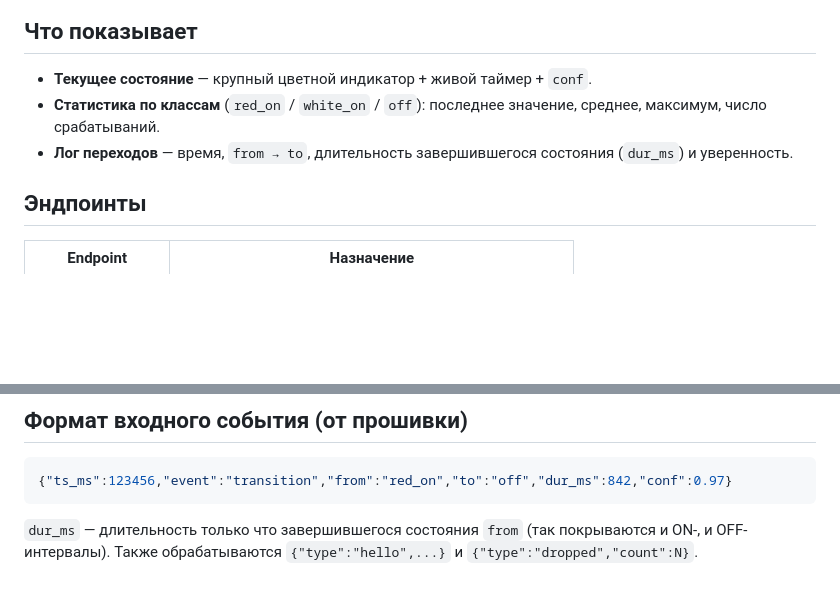
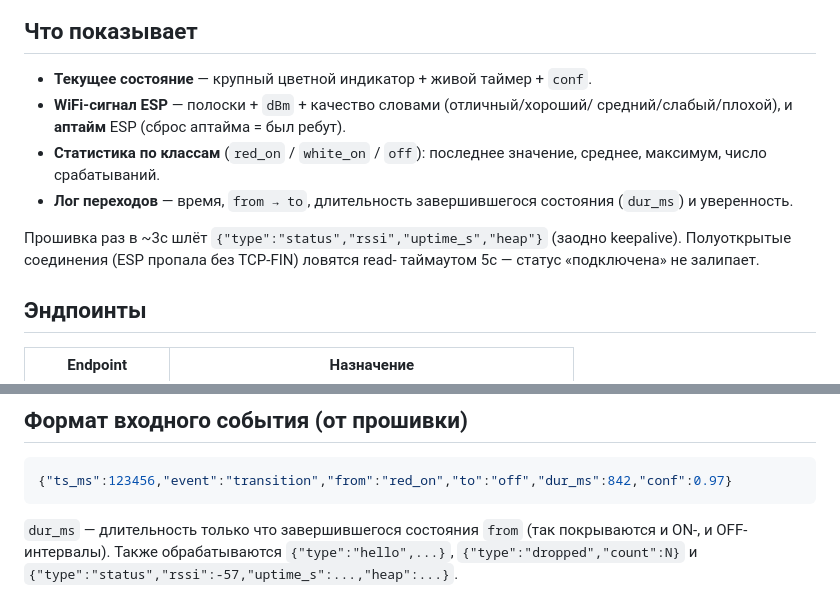
Before and after one commit to mikroNQ/ESP-CAM, a Markdown page: dashboard/README.md, 2 parts joined by grey strips. GitHub-like rendering; blank space fills up the shorter version.

````diff
--- a/dashboard/README.md
+++ b/dashboard/README.md
@@ -38,10 +38,16 @@ curl "http://<cam-ip>/detcfg?host=<pc-ip>&port=9000"
 ## Что показывает
 
 - **Текущее состояние** — крупный цветной индикатор + живой таймер + `conf`.
+- **WiFi-сигнал ESP** — полоски + `dBm` + качество словами (отличный/хороший/
+  средний/слабый/плохой), и **аптайм** ESP (сброс аптайма = был ребут).
 - **Статистика по классам** (`red_on` / `white_on` / `off`): последнее значение,
   среднее, максимум, число срабатываний.
 - **Лог переходов** — время, `from → to`, длительность завершившегося состояния
   (`dur_ms`) и уверенность.
+
+Прошивка раз в ~3с шлёт `{"type":"status","rssi","uptime_s","heap"}` (заодно
+keepalive). Полуоткрытые соединения (ESP пропала без TCP-FIN) ловятся read-
+таймаутом 5с — статус «подключена» не залипает.
 
 ## Эндпоинты
 
@@ -58,5 +64,5 @@ curl "http://<cam-ip>/detcfg?host=<pc-ip>&port=9000"
 ```
 
 `dur_ms` — длительность только что завершившегося состояния `from` (так
-покрываются и ON-, и OFF-интервалы). Также обрабатываются `{"type":"hello",...}`
-и `{"type":"dropped","count":N}`.
+покрываются и ON-, и OFF-интервалы). Также обрабатываются `{"type":"hello",...}`,
+`{"type":"dropped","count":N}` и `{"type":"status","rssi":-57,"uptime_s":...,"heap":...}`.
````
Also changed, not shown: README.md (+13 -5 lines), docs/CHEATSHEET.md (+5 -1 lines).
